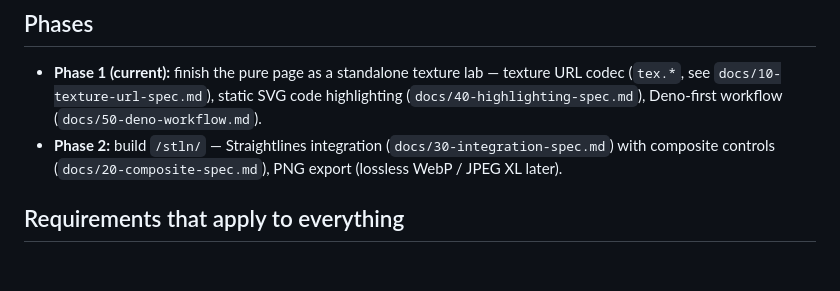
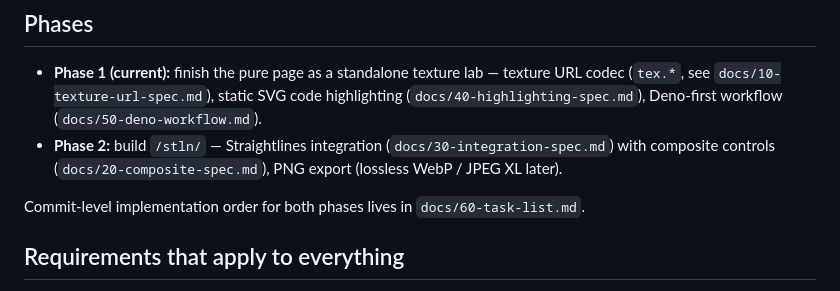
Before and after one commit to tksh/paper-grain-lab, a Markdown page: docs/00-overview.md, the part around the change. Rendered like a GitHub page; blank space fills up the shorter version.

Commit message:
docs: add commit-level implementation task list for docs 00-50

```diff
--- a/docs/00-overview.md
+++ b/docs/00-overview.md
@@ -21,6 +21,9 @@ implementation of the texture pipeline; the composite page reuses it.
 - **Phase 2:** build `/stln/` — Straightlines integration
   (`docs/30-integration-spec.md`) with composite controls
   (`docs/20-composite-spec.md`), PNG export (lossless WebP / JPEG XL later).
+
+Commit-level implementation order for both phases lives in
+`docs/60-task-list.md`.
 
 ## Requirements that apply to everything
 
```
Also changed, not shown: docs/60-task-list.md (added, +91 -0 lines).
